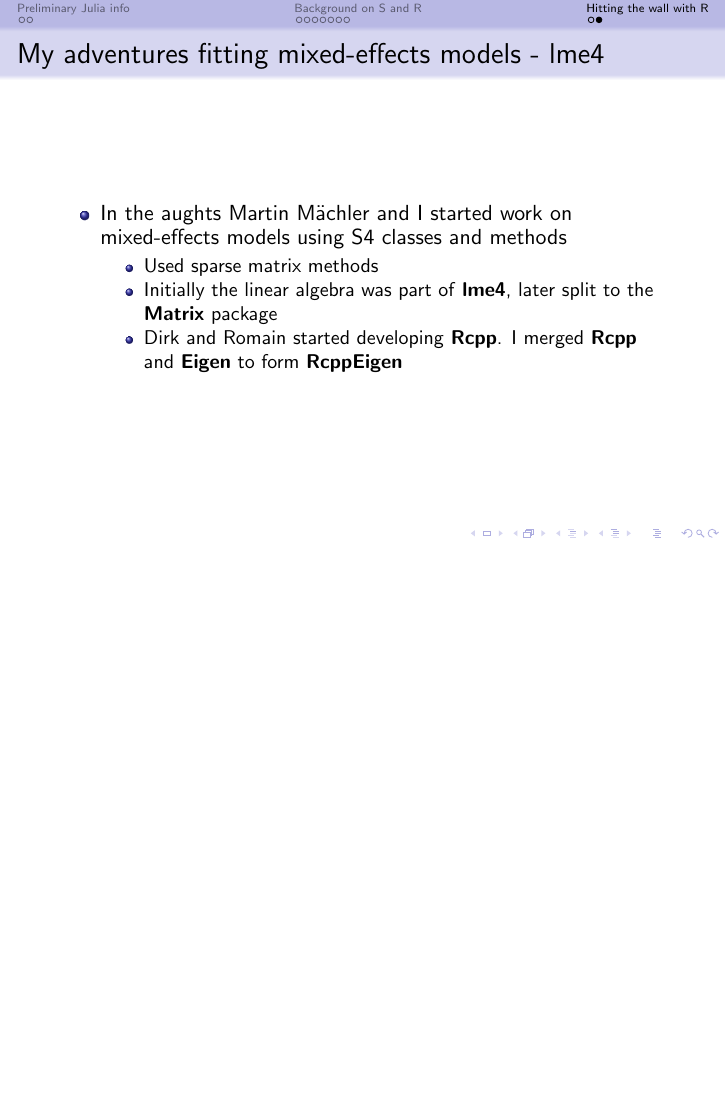
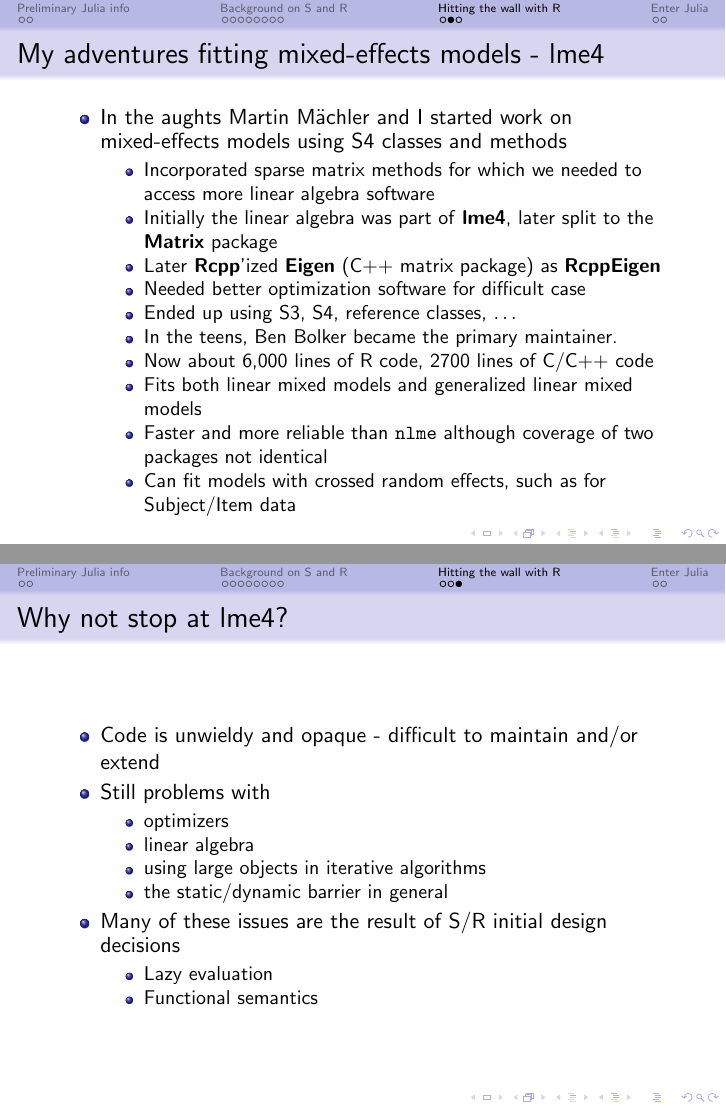
Before and after one commit to dmbates/PolMeth, LaTeX slides (slides.tex): page 74 of 74 before the commit and pages 77 and 82 of 87 after it, the two joined at a grey line, the shorter picture padded with empty space. Compiled offline with pdfLaTeX.

Commit message:
Post-presentation

```diff
--- a/slides.tex
+++ b/slides.tex
@@ -274,10 +297,40 @@
       \item In the aughts Martin M\"achler and I started work on mixed-effects models using S4 classes and methods
       \begin{itemize}
         \pause
-        \item Used sparse matrix methods
+        \item Incorporated sparse matrix methods for which we needed to access more linear algebra software
         \item Initially the linear algebra was part of \textbf{lme4}, later split to the \textbf{Matrix} package
-        \item Dirk and Romain started developing \textbf{Rcpp}.  I merged \textbf{Rcpp} and \textbf{Eigen} to form \textbf{RcppEigen}
+        \item Later \textbf{Rcpp}'ized \textbf{Eigen} (C++ matrix package) as \textbf{RcppEigen}
+        \item Needed better optimization software for difficult case
+        \item Ended up using S3, S4, reference classes, $\dots$
+        \item In the teens, Ben Bolker became the primary maintainer.
+        \item Now about 6,000 lines of R code, 2700 lines of C/C++ code
+        \item Fits both linear mixed models and generalized linear mixed models
+        \item Faster and more reliable than \texttt{nlme} although coverage of two packages not identical
+        \item Can fit models with crossed random effects, such as for Subject/Item data
+      \end{itemize}
+    \end{itemize}
+  \end{frame}
+
+  \begin{frame}\frametitle{Why not stop at lme4?}
+    \begin{itemize}
+      \pause
+      \item Code is unwieldy and opaque - difficult to maintain and/or extend
+      \pause
+      \item Still problems with
+      \pause
+      \begin{itemize}
+        \item optimizers
+        \item linear algebra
+        \item using large objects in iterative algorithms
+        \item the static/dynamic barrier in general
       \end{itemize}
       \pause
+      \item Many of these issues are the result of S/R initial design decisions
+      \begin{itemize}
+        \item Lazy evaluation
+        \item Functional semantics
+      \end{itemize}
     \end{itemize}
   \end{frame}
+
+  \section{Enter Julia}
```
Also changed, not shown: slides.pdf (added), slides.tex (48 more changed lines), 1 other file.
